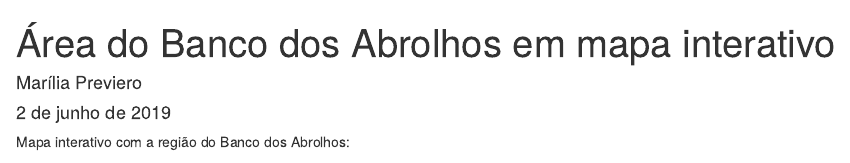
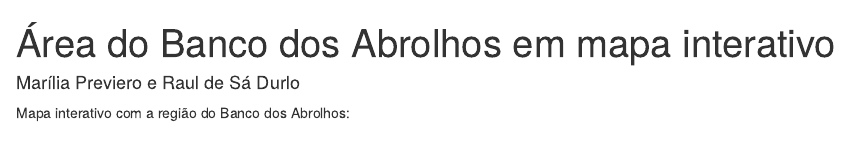
Before and after one commit to rdurl0/mapa-interativo-abrolhos, an R Markdown document (mapa_interativo.Rmd): the page in a window 1100 px wide, from its top. Rendered offline with R 4.5, knitr and Pandoc, with nearby package versions; some code elsewhere in the file could not run offline; common packages that the code uses without loading them are loaded.

Commit message:
Inserindo coautor e tirando a data

```diff
--- a/mapa_interativo.Rmd
+++ b/mapa_interativo.Rmd
@@ -1,8 +1,6 @@
 ---
 title: "Área do Banco dos Abrolhos em mapa interativo"
-author: "Marília Previero"
-date: "2 de junho de 2019"
-
+author: "Marília Previero e Raul de Sá Durlo"
 output:
    html_document:
    toc: true
```
Also changed, not shown: mapa_interativo.Rmd (4 more changed lines), 1 other file.
